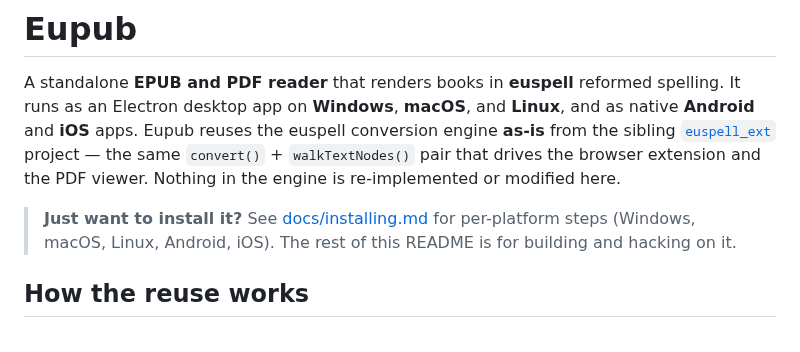
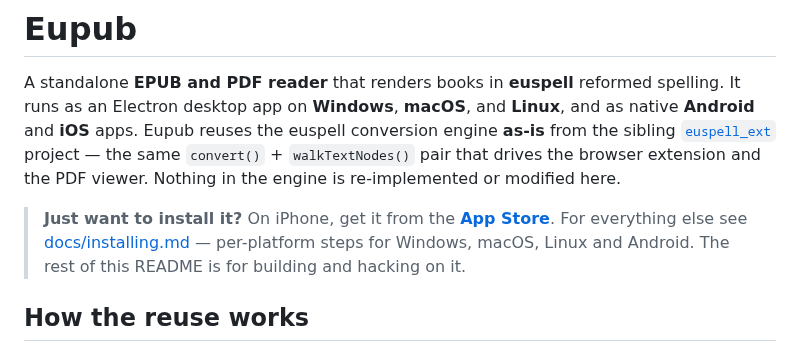
Before and after one commit to ossiak/eupub, a Markdown page: README.md, the part around the change. GitHub-like rendering.

```diff
--- a/README.md
+++ b/README.md
@@ -7,9 +7,11 @@ spelling. It runs as an Electron desktop app on **Windows**, **macOS**, and **Li
 pair that drives the browser extension and the PDF viewer. Nothing in the engine
 is re-implemented or modified here.
 
-> **Just want to install it?** See [docs/installing.md](docs/installing.md) for
-> per-platform steps (Windows, macOS, Linux, Android, iOS). The rest of this README is for
-> building and hacking on it.
+> **Just want to install it?** On iPhone, get it from the
+> **[App Store](https://apps.apple.com/us/app/eupub/id6801994679)**. For everything else see
+> [docs/installing.md](docs/installing.md) — per-platform steps for Windows,
+> macOS, Linux and Android. The rest of this README is for building and hacking
+> on it.
 
 ## How the reuse works
 
```
Also changed, not shown: docs/architecture.md (+3 -2 lines), docs/installing.md (+11 -10 lines).
